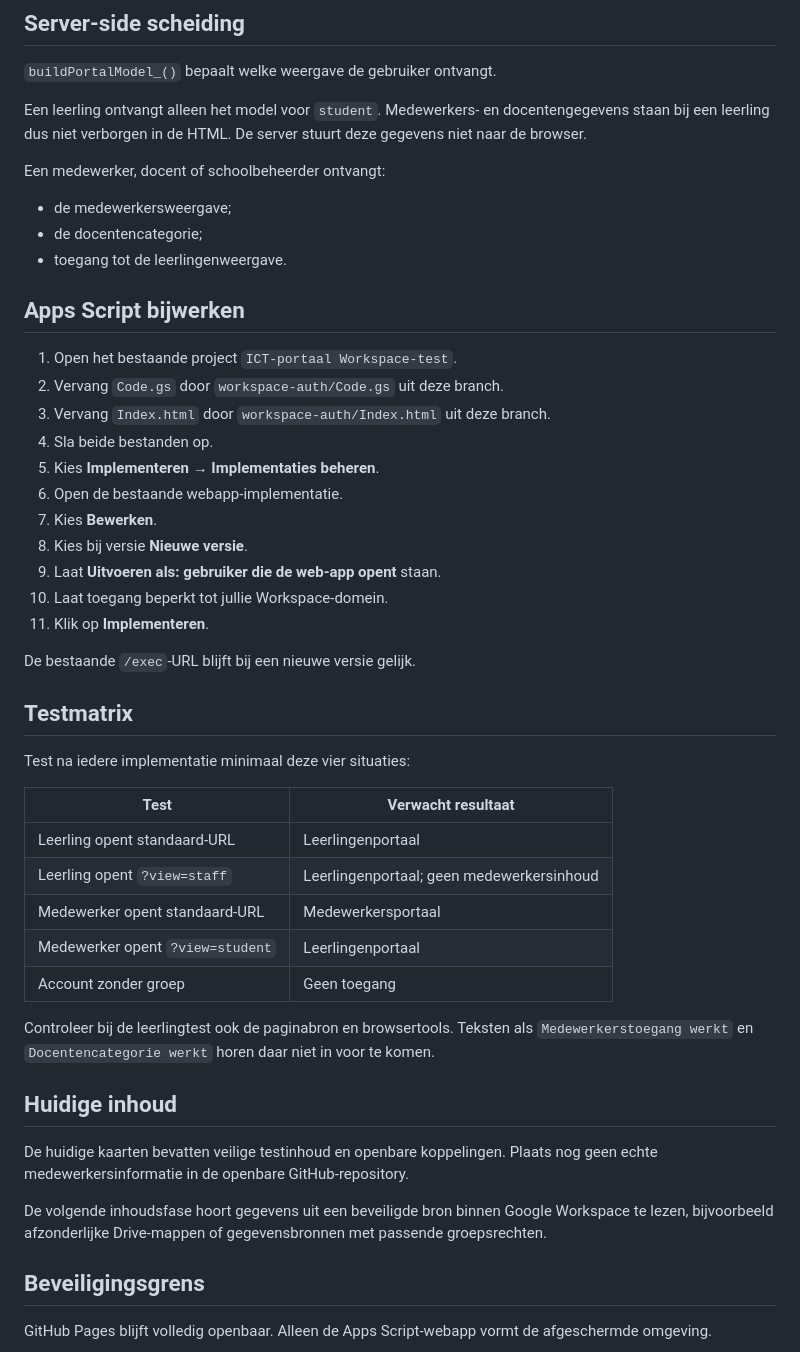
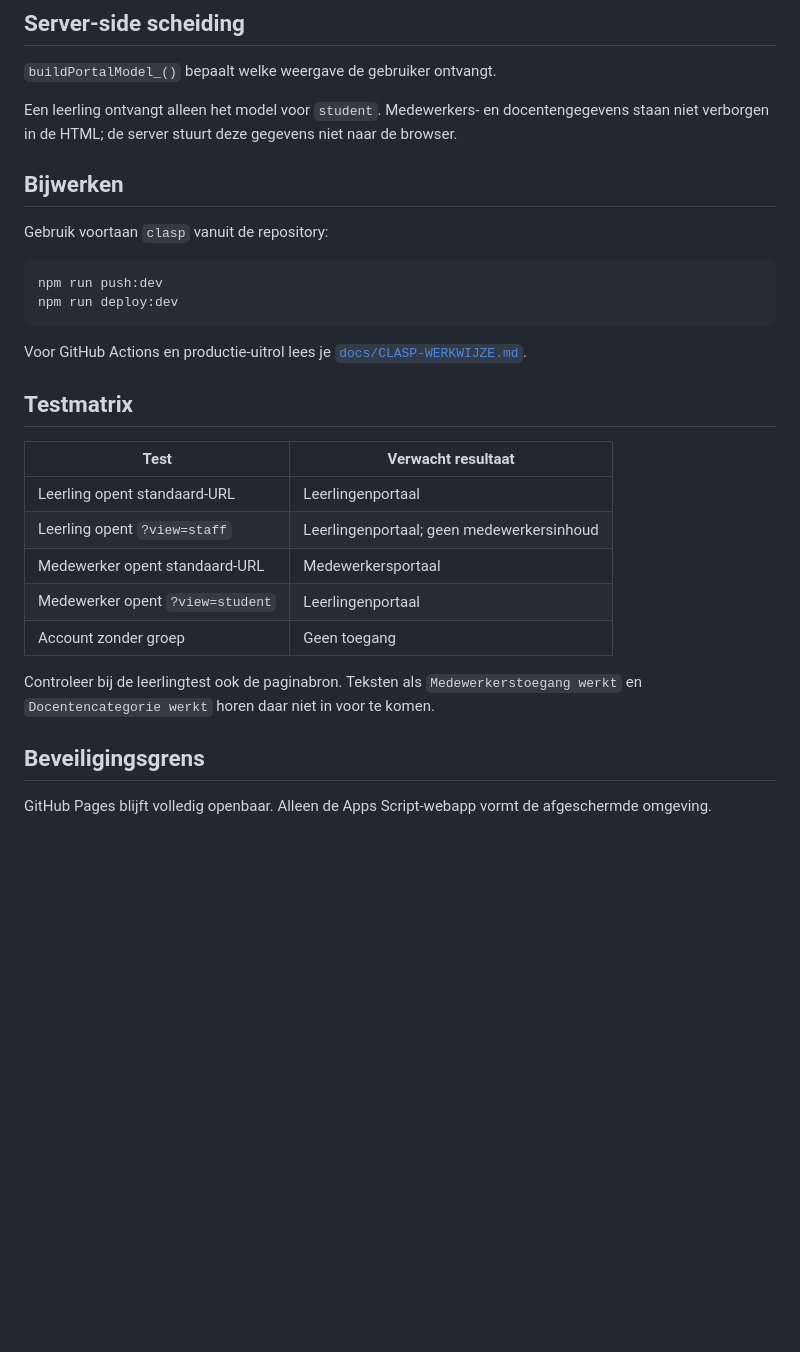
Before and after one commit to Wargamer7070/ict-portaal-stichting, a Markdown page: workspace-auth/README.md, the part around one of its changes. Drawn GitHub-style; blank space fills up the shorter version.

Commit message:
Werk Workspace-documentatie bij voor clasp

````diff
--- a/workspace-auth/README.md
+++ b/workspace-auth/README.md
@@ -36,33 +57,20 @@ Docenten en medewerkers delen hetzelfde beveiligingsniveau. De inhoudscategorie
 
 `buildPortalModel_()` bepaalt welke weergave de gebruiker ontvangt.
 
-Een leerling ontvangt alleen het model voor `student`. Medewerkers- en docentengegevens staan bij een leerling dus niet verborgen in de HTML. De server stuurt deze gegevens niet naar de browser.
+Een leerling ontvangt alleen het model voor `student`. Medewerkers- en docentengegevens staan niet verborgen in de HTML; de server stuurt deze gegevens niet naar de browser.
 
-Een medewerker, docent of schoolbeheerder ontvangt:
+## Bijwerken
 
-- de medewerkersweergave;
-- de docentencategorie;
-- toegang tot de leerlingenweergave.
+Gebruik voortaan `clasp` vanuit de repository:
 
-## Apps Script bijwerken
+```powershell
+npm run push:dev
+npm run deploy:dev
+```
 
-1. Open het bestaande project `ICT-portaal Workspace-test`.
-2. Vervang `Code.gs` door `workspace-auth/Code.gs` uit deze branch.
-3. Vervang `Index.html` door `workspace-auth/Index.html` uit deze branch.
-4. Sla beide bestanden op.
-5. Kies **Implementeren → Implementaties beheren**.
-6. Open de bestaande webapp-implementatie.
-7. Kies **Bewerken**.
-8. Kies bij versie **Nieuwe versie**.
-9. Laat **Uitvoeren als: gebruiker die de web-app opent** staan.
-10. Laat toegang beperkt tot jullie Workspace-domein.
-11. Klik op **Implementeren**.
-
-De bestaande `/exec`-URL blijft bij een nieuwe versie gelijk.
+Voor GitHub Actions en productie-uitrol lees je [`docs/CLASP-WERKWIJZE.md`](../docs/CLASP-WERKWIJZE.md).
 
 ## Testmatrix
-
-Test na iedere implementatie minimaal deze vier situaties:
 
 | Test | Verwacht resultaat |
 |---|---|
@@ -72,13 +80,7 @@ Test na iedere implementatie minimaal deze vier situaties:
 | Medewerker opent `?view=student` | Leerlingenportaal |
 | Account zonder groep | Geen toegang |
 
-Controleer bij de leerlingtest ook de paginabron en browsertools. Teksten als `Medewerkerstoegang werkt` en `Docentencategorie werkt` horen daar niet in voor te komen.
-
-## Huidige inhoud
-
-De huidige kaarten bevatten veilige testinhoud en openbare koppelingen. Plaats nog geen echte medewerkersinformatie in de openbare GitHub-repository.
-
-De volgende inhoudsfase hoort gegevens uit een beveiligde bron binnen Google Workspace te lezen, bijvoorbeeld afzonderlijke Drive-mappen of gegevensbronnen met passende groepsrechten.
+Controleer bij de leerlingtest ook de paginabron. Teksten als `Medewerkerstoegang werkt` en `Docentencategorie werkt` horen daar niet in voor te komen.
 
 ## Beveiligingsgrens
 
````
Also changed, not shown: other parts of workspace-auth/README.md (+28 -7 lines).
